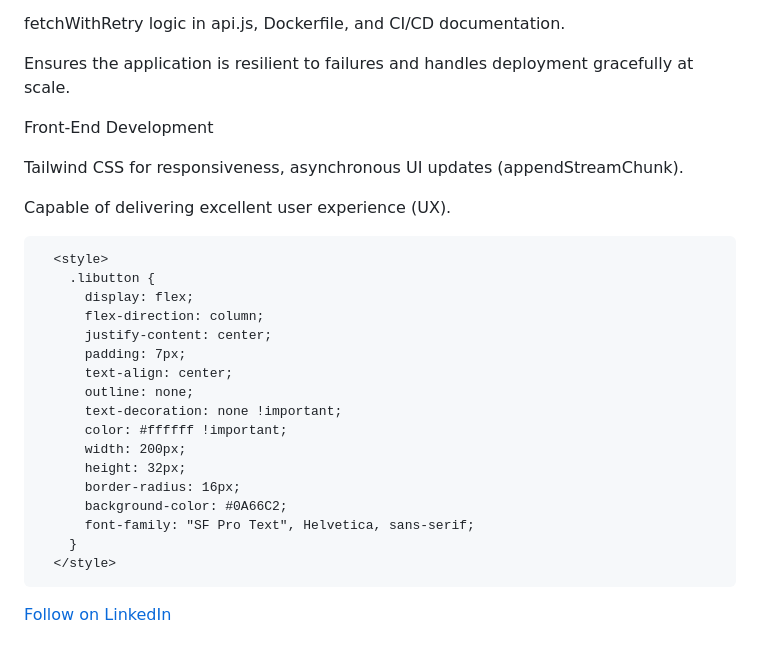
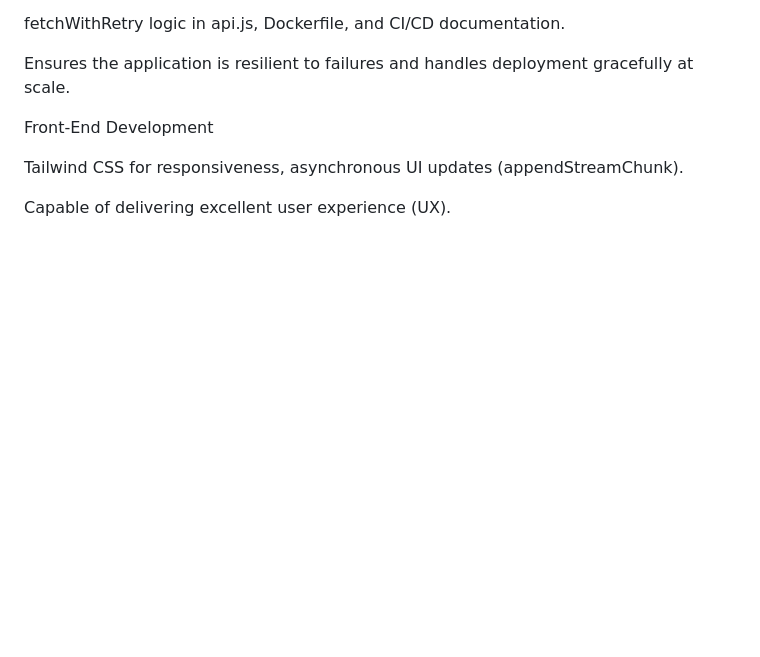
Before and after one commit to careed23/Grounded-Research-Assistant, a Markdown page: README.md, the part around the change. GitHub-like rendering; blank space fills up the shorter version.

Commit message:
Remove LinkedIn button and styles from README
Removed custom styles and LinkedIn follow button from README.

```diff
--- a/README.md
+++ b/README.md
@@ -135,22 +135,3 @@ Front-End Development
 Tailwind CSS for responsiveness, asynchronous UI updates (appendStreamChunk).
 
 Capable of delivering excellent user experience (UX).
-
-      <style>
-        .libutton {
-          display: flex;
-          flex-direction: column;
-          justify-content: center;
-          padding: 7px;
-          text-align: center;
-          outline: none;
-          text-decoration: none !important;
-          color: #ffffff !important;
-          width: 200px;
-          height: 32px;
-          border-radius: 16px;
-          background-color: #0A66C2;
-          font-family: "SF Pro Text", Helvetica, sans-serif;
-        }
-      </style>
-<a class="libutton" href="https://www.linkedin.com/comm/mynetwork/discovery-see-all?usecase=PEOPLE_FOLLOWS&followMember=colten-reed-8395b6389" target="_blank">Follow on LinkedIn</a>
```
